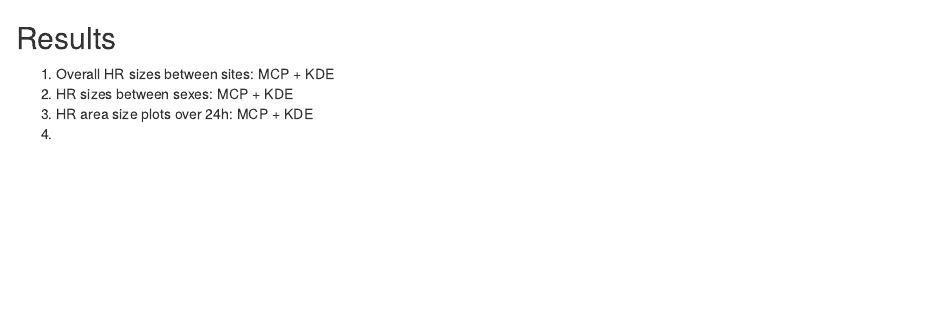
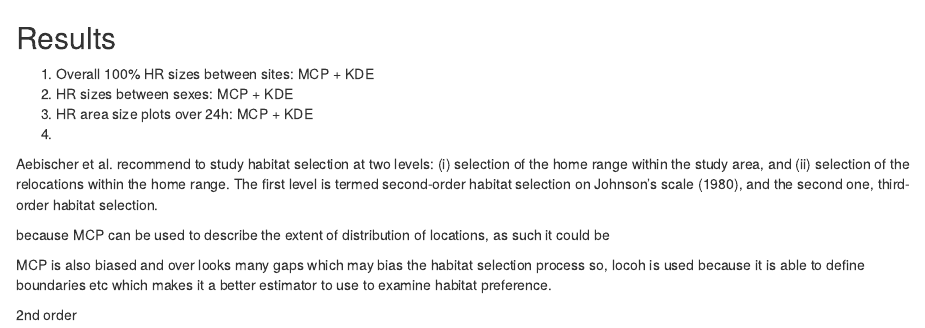
Before and after one commit to djwang87/ch.4-habitat.selection, an R Markdown document (032-HR-results.Rmd): the page in a window 1100 px wide, from its top. Rendered offline with R 4.5, knitr and Pandoc, with nearby package versions.

Commit message:
more commits

```diff
--- a/032-HR-results.Rmd
+++ b/032-HR-results.Rmd
@@ -5,7 +5,20 @@ editor_options:
 ---
 ## Results
 
-1. Overall HR sizes between sites: MCP + KDE
+1. Overall 100% HR sizes between sites: MCP + KDE
 2. HR sizes between sexes: MCP + KDE
 3. HR area size plots over 24h: MCP + KDE
 4.
+
+
+Aebischer et al. recommend to study habitat selection at two levels: (i) selection of the home range within the study area, and (ii) selection of the relocations within the home range. The first level is termed second-order habitat selection on Johnson's scale (1980), and the second one, third-order habitat selection.
+
+
+
+ because MCP can be used to describe the extent of distribution of locations, as such it could be
+
+
+ MCP is also biased and over looks many gaps which may bias the habitat selection process
+ so, locoh is used because it is able to define boundaries etc which makes it a better estimator to use to examine habitat preference.
+
+ 2nd order
```
Also changed, not shown: 032-HR-methods.Rmd (+5 -0 lines).
